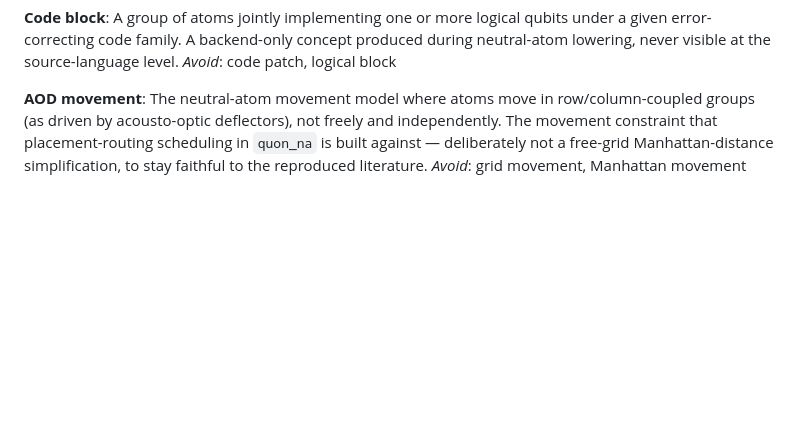
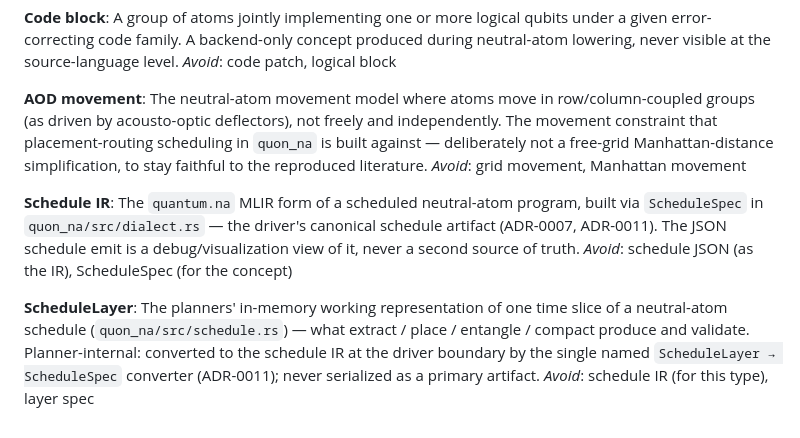
Before and after one commit to arniber21/quon, a Markdown page: CONTEXT.md, the part around the change. GitHub-like rendering; blank space fills up the shorter version.

Commit message:
docs: ADR-0011 — quantum.na as canonical schedule IR (#211)
Co-Authored-By: Claude Fable 5 <noreply@anthropic.com>

```diff
--- a/CONTEXT.md
+++ b/CONTEXT.md
@@ -85,3 +85,9 @@ _Avoid_: code patch, logical block
 
 **AOD movement**: The neutral-atom movement model where atoms move in row/column-coupled groups (as driven by acousto-optic deflectors), not freely and independently. The movement constraint that placement-routing scheduling in `quon_na` is built against — deliberately not a free-grid Manhattan-distance simplification, to stay faithful to the reproduced literature.
 _Avoid_: grid movement, Manhattan movement
+
+**Schedule IR**: The `quantum.na` MLIR form of a scheduled neutral-atom program, built via `ScheduleSpec` in `quon_na/src/dialect.rs` — the driver's canonical schedule artifact (ADR-0007, ADR-0011). The JSON schedule emit is a debug/visualization view of it, never a second source of truth.
+_Avoid_: schedule JSON (as the IR), ScheduleSpec (for the concept)
+
+**ScheduleLayer**: The planners' in-memory working representation of one time slice of a neutral-atom schedule (`quon_na/src/schedule.rs`) — what extract / place / entangle / compact produce and validate. Planner-internal: converted to the schedule IR at the driver boundary by the single named `ScheduleLayer → ScheduleSpec` converter (ADR-0011); never serialized as a primary artifact.
+_Avoid_: schedule IR (for this type), layer spec
```
Also changed, not shown: docs/adr/0011-quantum-na-canonical-schedule-ir.md (added, +45 -0 lines).
